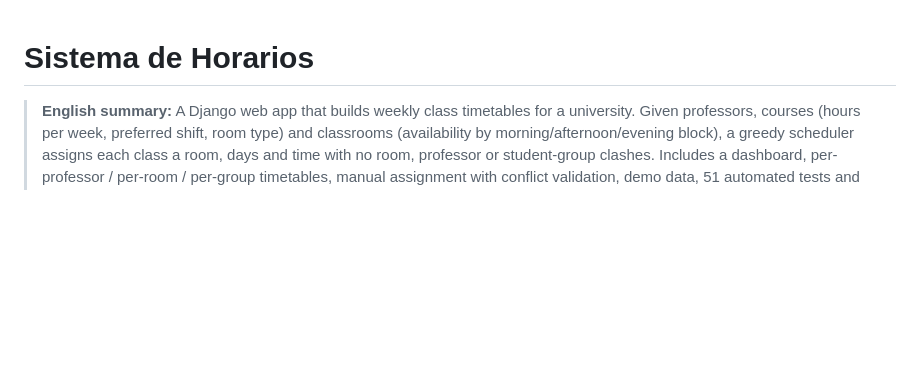
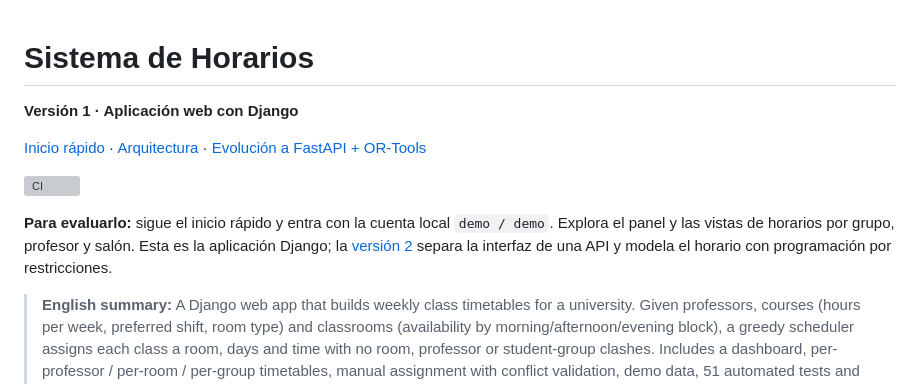
Before and after one commit to Aloner23/sistHorarios, a Markdown page: README.md, the part around the change. Drawn GitHub-style; blank space fills up the shorter version; grey boxes are pictures that could not be loaded.

Commit message:
docs: improve project overview and portfolio navigation

```diff
--- a/README.md
+++ b/README.md
@@ -1,4 +1,12 @@
 # Sistema de Horarios
+
+**Versión 1 · Aplicación web con Django**
+
+[Inicio rápido](#inicio-rápido) · [Arquitectura](#arquitectura) · [Evolución a FastAPI + OR-Tools](https://github.com/Aloner23/sistHorario)
+
+[![CI](https://github.com/Aloner23/sistHorarios/actions/workflows/ci.yml/badge.svg)](https://github.com/Aloner23/sistHorarios/actions/workflows/ci.yml)
+
+**Para evaluarlo:** sigue el inicio rápido y entra con la cuenta local `demo / demo`. Explora el panel y las vistas de horarios por grupo, profesor y salón. Esta es la aplicación Django; la [versión 2](https://github.com/Aloner23/sistHorario) separa la interfaz de una API y modela el horario con programación por restricciones.
 
 > **English summary:** A Django web app that builds weekly class timetables for a university. Given professors, courses (hours per week, preferred shift, room type) and classrooms (availability by morning/afternoon/evening block), a greedy scheduler assigns each class a room, days and time with no room, professor or student-group clashes. Includes a dashboard, per-professor / per-room / per-group timetables, manual assignment with conflict validation, demo data, 51 automated tests and CI.
 
```
